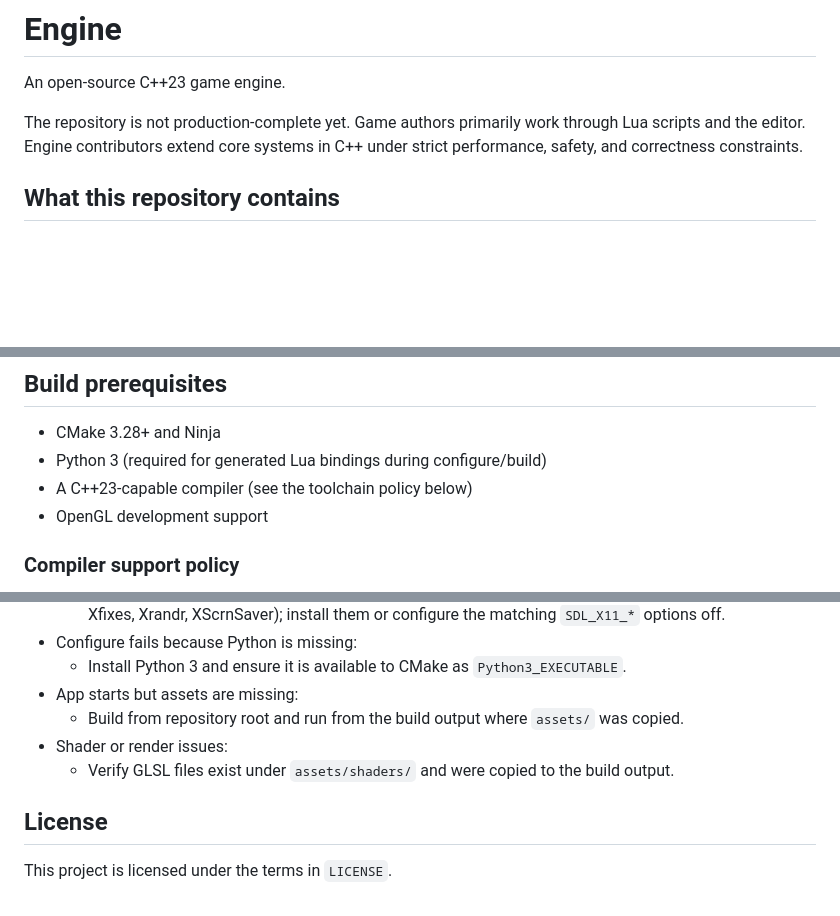
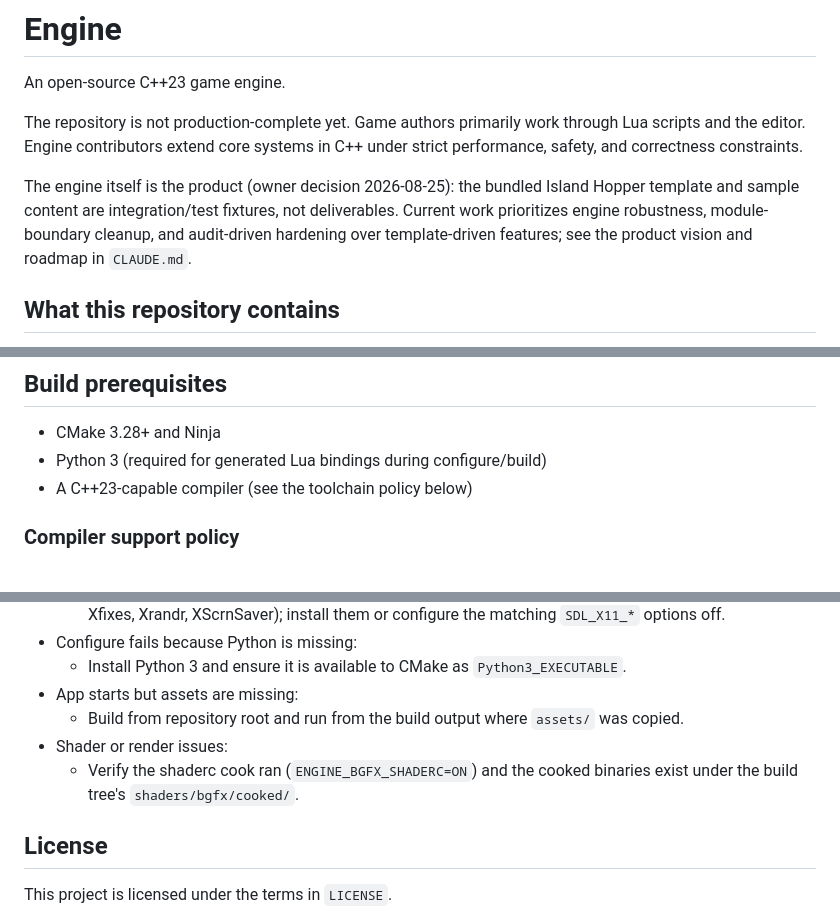
Before and after one commit to shimakaze09/Engine, a Markdown page: README.md, 3 parts joined by grey strips. Drawn GitHub-style; blank space fills up the shorter version.

```diff
--- a/README.md
+++ b/README.md
@@ -3,6 +3,8 @@
 An open-source C++23 game engine.
 
 The repository is not production-complete yet. Game authors primarily work through Lua scripts and the editor. Engine contributors extend core systems in C++ under strict performance, safety, and correctness constraints.
+
+The engine itself is the product (owner decision 2026-08-25): the bundled Island Hopper template and sample content are integration/test fixtures, not deliverables. Current work prioritizes engine robustness, module-boundary cleanup, and audit-driven hardening over template-driven features; see the product vision and roadmap in `CLAUDE.md`.
 
 ## What this repository contains
 
@@ -96,7 +102,6 @@ Most third-party dependencies are fetched automatically via CMake `FetchContent`
 - CMake 3.28+ and Ninja
 - Python 3 (required for generated Lua bindings during configure/build)
 - A C++23-capable compiler (see the toolchain policy below)
-- OpenGL development support
 
 ### Compiler support policy
 
@@ -284,7 +289,7 @@ If you modify core behavior in math, ECS/runtime, physics, renderer/mesh loading
 - App starts but assets are missing:
 	- Build from repository root and run from the build output where `assets/` was copied.
 - Shader or render issues:
-	- Verify GLSL files exist under `assets/shaders/` and were copied to the build output.
+	- Verify the shaderc cook ran (`ENGINE_BGFX_SHADERC=ON`) and the cooked binaries exist under the build tree's `shaders/bgfx/cooked/`.
 
 ## License
 
```
Also changed, not shown: other parts of README.md (+12 -8 lines), CLAUDE.md (+57 -7 lines).
